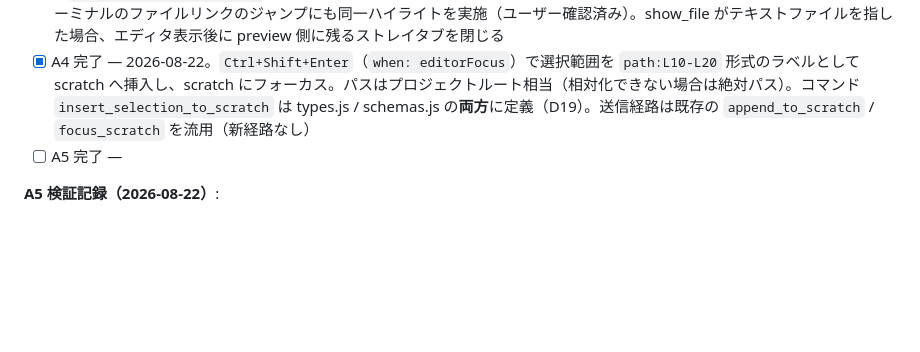
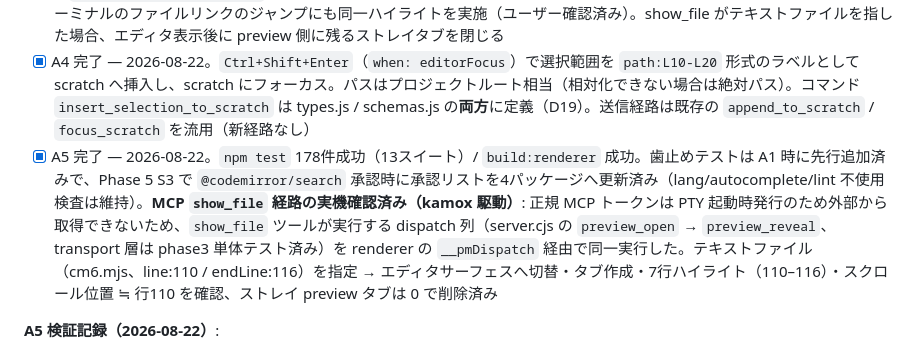
Before and after one commit to iwabuchi404/project-mixer, a Markdown page: docs/EDITOR_AND_SPLIT_PLAN.md, the part around the change. Drawn GitHub-style; blank space fills up the shorter version.

Commit message:
docs(v2): record Phase 4.5 A5 completion with MCP show_file verification

```diff
--- a/docs/EDITOR_AND_SPLIT_PLAN.md
+++ b/docs/EDITOR_AND_SPLIT_PLAN.md
@@ -305,7 +305,7 @@ Golden Layout / Dockview / FlexLayout はいずれも**タブの状態を自分
 - [x] A2 完了 — 2026-08-22。`openFiles` エントリが `state`（EditorState）と `scrollTop` を保持。タブ切替は `view.setState(f.state)` + スクロール復元。プロジェクト別退避は既存の `saveCurrentEditorState` / `switchProjectEditor` がエントリごと state を運ぶため追加コード不要（プロジェクト切替時に `syncMountedFileScroll()` を1呼び追加）。dirty 判定は `isDocDirty(state, originalContent)`（`src/editor/doc-state.mjs`、旧 textarea 計算との等価性をテストで固定）。undo 履歴・カーソルは state ごとタブに保持
 - [x] A3 完了 — 2026-08-22。`preview_reveal` のテキスト/コード分岐をエディタ側へ（`revealInEditor`: 未開なら `open_file` 経路で開いてタブ切替→`revealLine`）。ハイライトは `StateField` + `Decoration.line`（`pm-line-reveal-highlight`、トークンは `--attn-soft` / `--attn`）。Markdown / HTML / 画像 / ブラウザは従来どおり preview のまま（`buildLinePreviewDocument` は md/html の reveal で継続利用——テキスト経路のみ死んだため関数自体は削除せず）。ターミナルのファイルリンクのジャンプにも同一ハイライトを実施（ユーザー確認済み）。show_file がテキストファイルを指した場合、エディタ表示後に preview 側に残るストレイタブを閉じる
 - [x] A4 完了 — 2026-08-22。`Ctrl+Shift+Enter`（`when: editorFocus`）で選択範囲を `path:L10-L20` 形式のラベルとして scratch へ挿入し、scratch にフォーカス。パスはプロジェクトルート相当（相対化できない場合は絶対パス）。コマンド `insert_selection_to_scratch` は types.js / schemas.js の**両方**に定義（D19）。送信経路は既存の `append_to_scratch` / `focus_scratch` を流用（新経路なし）
-- [ ] A5 完了 —
+- [x] A5 完了 — 2026-08-22。`npm test` 178件成功（13スイート）/ `build:renderer` 成功。歯止めテストは A1 時に先行追加済みで、Phase 5 S3 で `@codemirror/search` 承認時に承認リストを4パッケージへ更新済み（lang/autocomplete/lint 不使用検査は維持）。**MCP `show_file` 経路の実機確認済み（kamox 駆動）**: 正規 MCP トークンは PTY 起動時発行のため外部から取得できないため、`show_file` ツールが実行する dispatch 列（server.cjs の `preview_open` → `preview_reveal`、transport 層は phase3 単体テスト済み）を renderer の `__pmDispatch` 経由で同一実行した。テキストファイル（cm6.mjs、line:110 / endLine:116）を指定 → エディタサーフェスへ切替・タブ作成・7行ハイライト（110–116）・スクロール位置 ≒ 行110 を確認、ストレイ preview タブは 0 で削除済み
 
 **A5 検証記録（2026-08-22）**:
 
```
